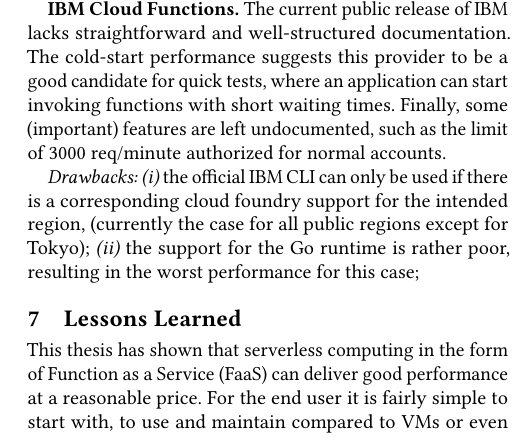
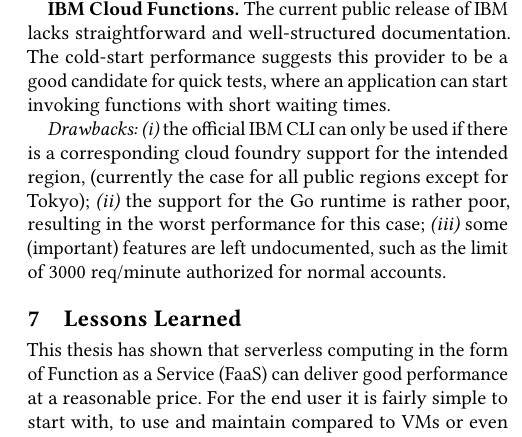
Before and after one commit to faas-benchmarking/faasdom, a LaTeX paper (report/DEBS20/main.tex, which reads report/DEBS20/evaluation.tex): part of one column of page 10 of 12, cut so that both start at the same text. Compiled offline with pdfLaTeX.

Commit message:
fix in 6.6

```diff
--- a/report/DEBS20/evaluation.tex
+++ b/report/DEBS20/evaluation.tex
@@ -503,11 +503,11 @@
 The current public release of IBM lacks straightforward and well-structured documentation.
 The cold-start performance suggests this provider to be a good candidate for quick tests, where an application can start invoking functions with short waiting times.
 %According to our experimental evaluation, IBM achieves the lowest memory footprint \mais{Why? I don't understand.}.
-Finally, some (important) features are left undocumented, such as the limit of 3000 req/minute authorized for normal accounts.
 
 \emph{Drawbacks:}
 \emph{(i)} the official IBM \gls{CLI} can only be used if there is a corresponding cloud foundry support for the intended region, (currently the case for all public regions except for Tokyo);
 \emph{(ii)} the support for the Go runtime is rather poor, resulting in the worst performance for this case;
+\emph{(iii)} some (important) features are left undocumented, such as the limit of 3000 req/minute authorized for normal accounts.
 
 
 %Working with the \gls{IBM} Cloud was a little bit tougher than the others. The \gls{CLI} documentation is not that straightforward and structured as the ones of the competition and the \gls{CLI} itself can only be used if there is cloud foundry support for the corresponding region, which luckily is the case for all public regions except Tokyo, Japan.\\
```
